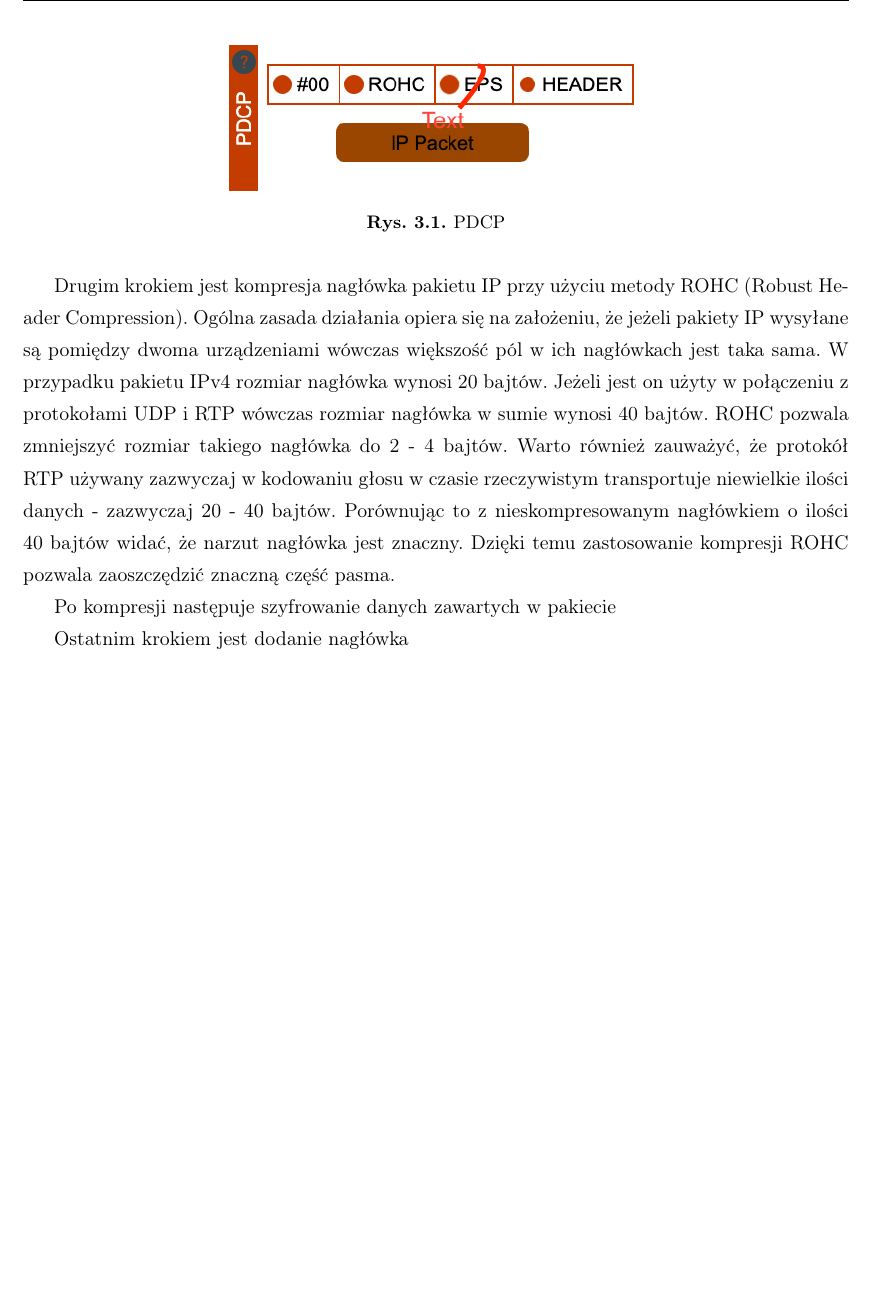
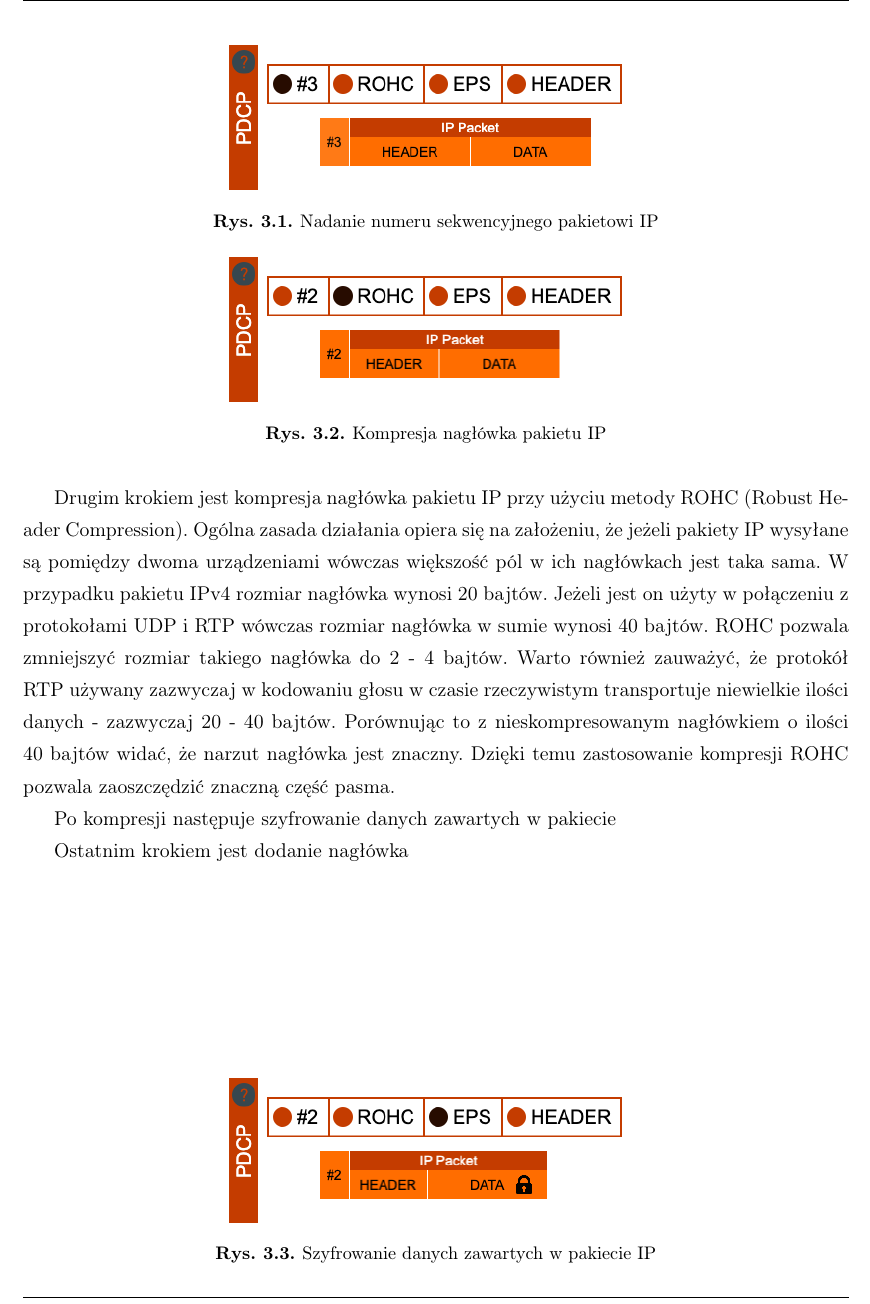
Before and after one commit to k3nn7/lte-simulation, a LaTeX thesis (docs/thesis/pl/praca.tex, which reads docs/thesis/pl/pdcp.tex): part of page 8 of 13 before the commit and part of page 8 of 15 after it, cut at the place of the change, the shorter picture padded with empty space. Compiled offline with pdfLaTeX.

Commit message:
Describe PDCP layer

```diff
--- a/docs/thesis/pl/pdcp.tex
+++ b/docs/thesis/pl/pdcp.tex
@@ -27,11 +27,22 @@ Pierwszym krokiem po otrzymaniu pakietu z warstwy IP w obrębie podwarstwy PDCP
 
 \begin{figure}
 	\centering
-		\includegraphics[width=0.5\textwidth]{pdcp.png}
-	\caption{PDCP}
+		\includegraphics[width=0.5\textwidth]{images/pdcp_1.png}
+	\caption{Nadanie numeru sekwencyjnego pakietowi IP}
 \end{figure}
 
 Drugim krokiem jest kompresja nagłówka pakietu IP przy użyciu metody ROHC (Robust Header Compression). Ogólna zasada działania opiera się na założeniu, że jeżeli pakiety IP wysyłane są pomiędzy dwoma urządzeniami wówczas większość pól w ich nagłówkach jest taka sama. W przypadku pakietu IPv4 rozmiar nagłówka wynosi 20 bajtów. Jeżeli jest on użyty w połączeniu z protokołami UDP i RTP wówczas rozmiar nagłówka w sumie wynosi 40 bajtów. ROHC pozwala zmniejszyć rozmiar takiego nagłówka do 2 - 4 bajtów. Warto również zauważyć, że protokół RTP używany zazwyczaj w kodowaniu głosu w czasie rzeczywistym transportuje niewielkie ilości danych - zazwyczaj 20 - 40 bajtów. Porównując to z nieskompresowanym nagłówkiem o ilości 40 bajtów widać, że narzut nagłówka jest znaczny. Dzięki temu zastosowanie kompresji ROHC pozwala zaoszczędzić znaczną część pasma.
 
+\begin{figure}
+	\centering
+		\includegraphics[width=0.5\textwidth]{images/pdcp_2.png}
+	\caption{Kompresja nagłówka pakietu IP}
+\end{figure}
+
 Po kompresji następuje szyfrowanie danych zawartych w pakiecie
 
+\begin{figure}
+	\centering
+		\includegraphics[width=0.5\textwidth]{images/pdcp_3.png}
+	\caption{Szyfrowanie danych zawartych w pakiecie IP}
+\end{figure}
```
Also changed, not shown: docs/thesis/pl/images/pdcp_1.png (added), docs/thesis/pl/images/pdcp_2.png (added), docs/thesis/pl/images/pdcp_3.png (added), docs/thesis/pl/images/pdcp_4.png (added), docs/thesis/pl/pdcp.tex (7 more changed lines).
